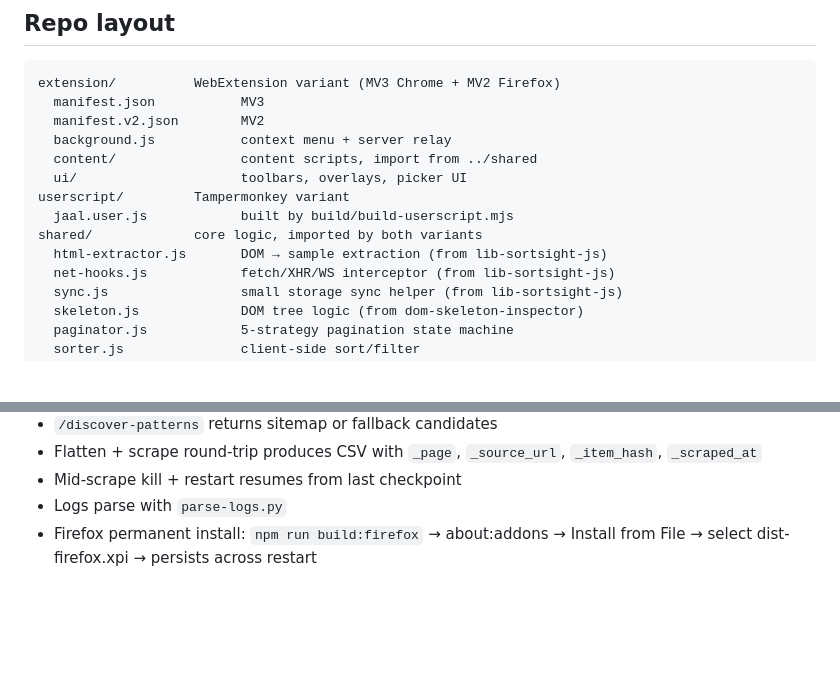
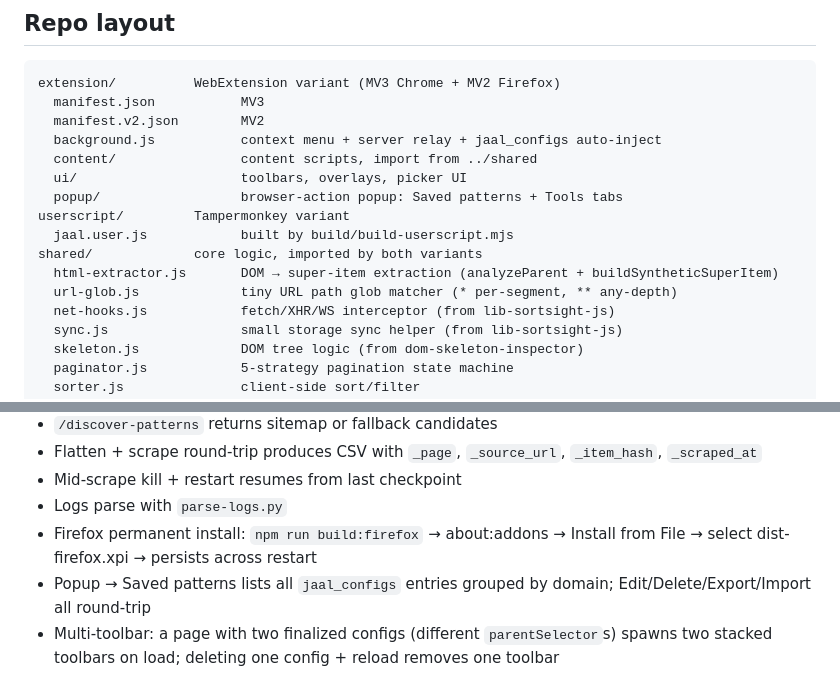
Before and after one commit to BagchiArindam/Jaal, a Markdown page: AGENTS.md, 2 parts joined by grey strips. Rendered like a GitHub page; blank space fills up the shorter version.

```diff
--- a/AGENTS.md
+++ b/AGENTS.md
@@ -17,13 +17,15 @@ This file is the source of truth. `CLAUDE.md` is a one-line shim. Follow everyth
 extension/          WebExtension variant (MV3 Chrome + MV2 Firefox)
   manifest.json           MV3
   manifest.v2.json        MV2
-  background.js           context menu + server relay
+  background.js           context menu + server relay + jaal_configs auto-inject
   content/                content scripts, import from ../shared
   ui/                     toolbars, overlays, picker UI
+  popup/                  browser-action popup: Saved patterns + Tools tabs
 userscript/         Tampermonkey variant
   jaal.user.js            built by build/build-userscript.mjs
 shared/             core logic, imported by both variants
-  html-extractor.js       DOM → sample extraction (from lib-sortsight-js)
+  html-extractor.js       DOM → super-item extraction (analyzeParent + buildSyntheticSuperItem)
+  url-glob.js             tiny URL path glob matcher (* per-segment, ** any-depth)
   net-hooks.js            fetch/XHR/WS interceptor (from lib-sortsight-js)
   sync.js                 small storage sync helper (from lib-sortsight-js)
   skeleton.js             DOM tree logic (from dom-skeleton-inspector)
@@ -132,3 +172,5 @@ Local fixtures in `test/test-pages/` (products, tables, paginated). Real sites p
 - Mid-scrape kill + restart resumes from last checkpoint
 - Logs parse with `parse-logs.py`
 - Firefox permanent install: `npm run build:firefox` → about:addons → Install from File → select dist-firefox.xpi → persists across restart
+- Popup → Saved patterns lists all `jaal_configs` entries grouped by domain; Edit/Delete/Export/Import all round-trip
+- Multi-toolbar: a page with two finalized configs (different `parentSelector`s) spawns two stacked toolbars on load; deleting one config + reload removes one toolbar
```
Also changed, not shown: other parts of AGENTS.md (+38 -0 lines).
